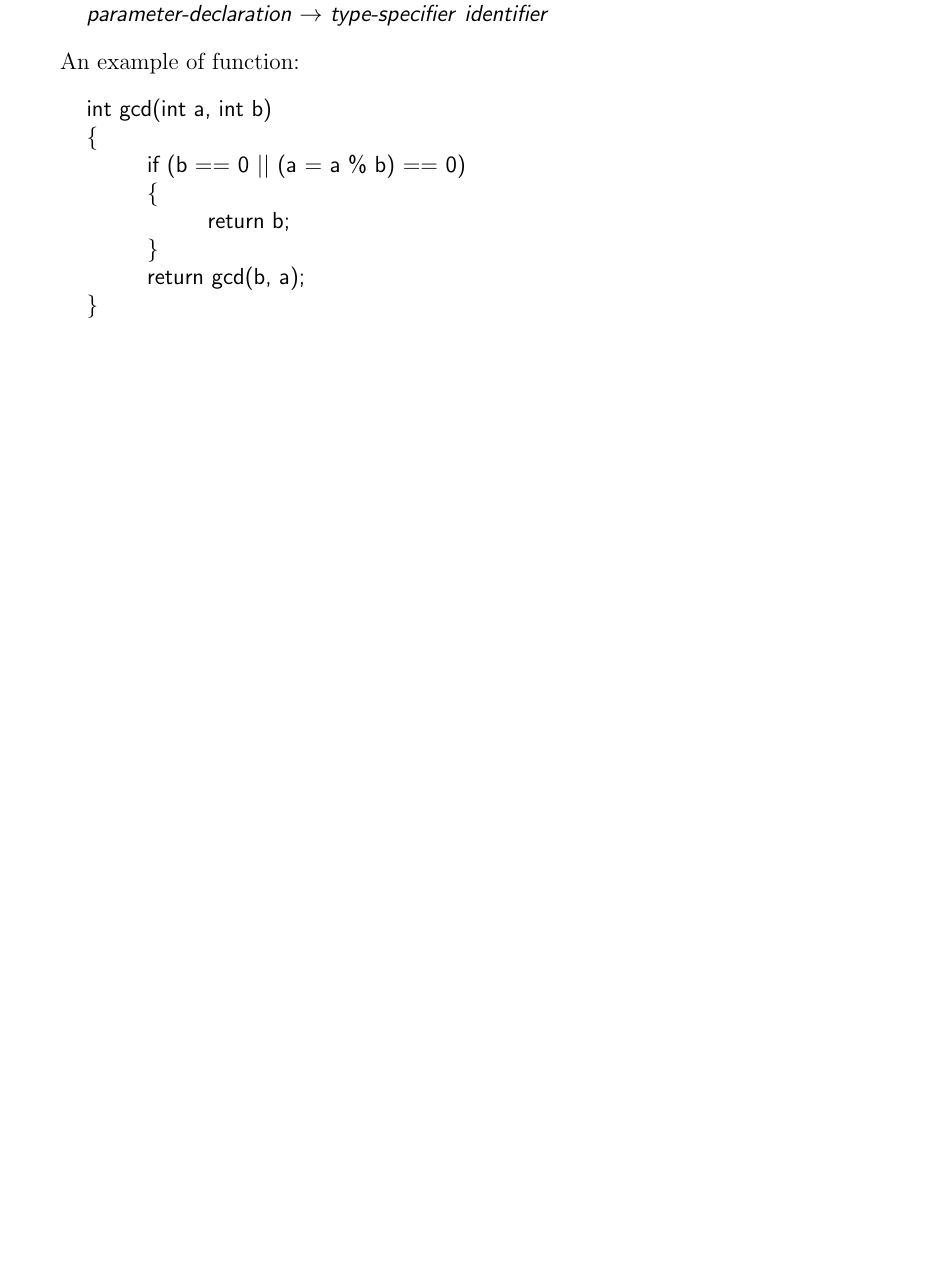
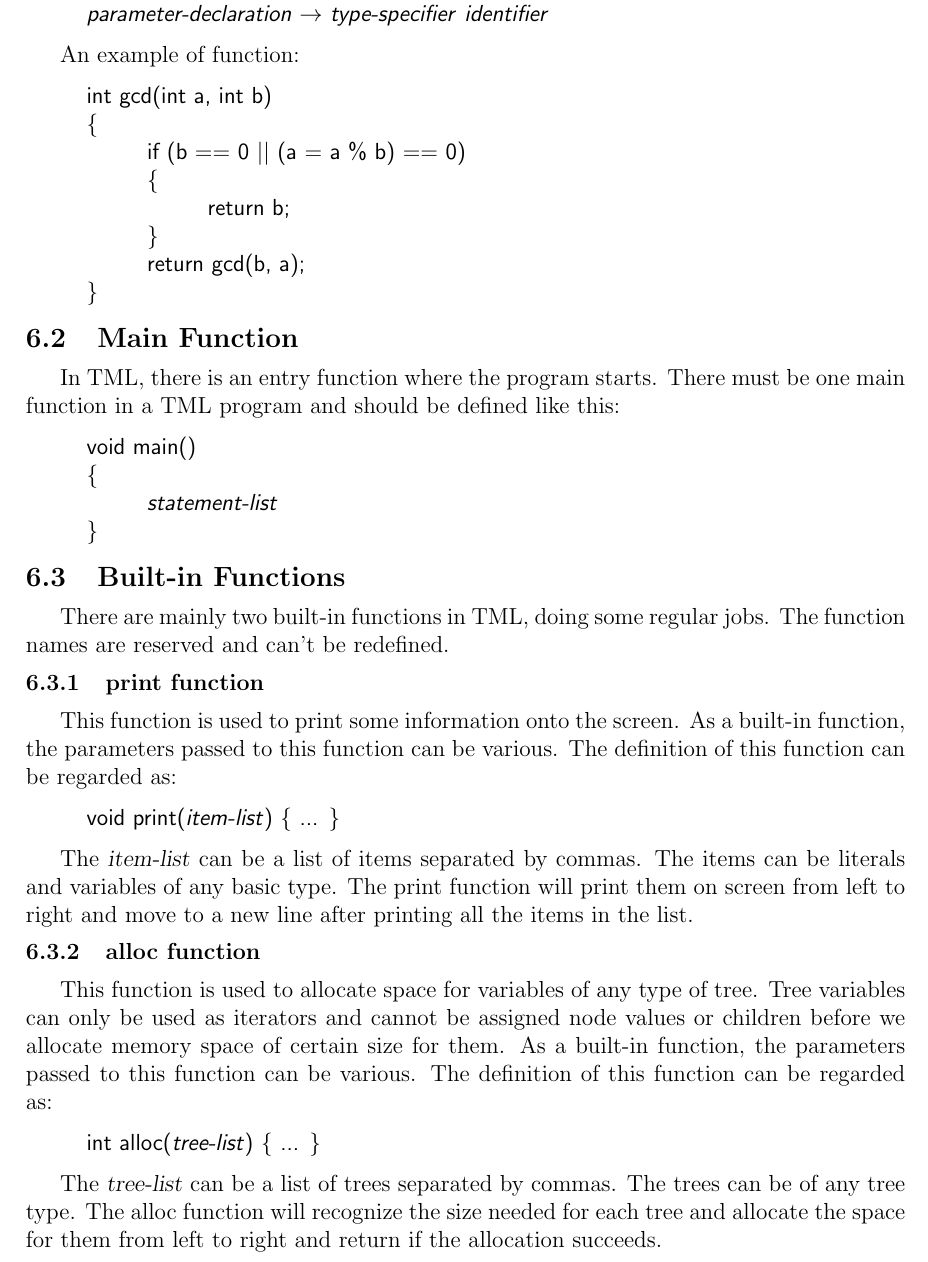
Before and after one commit to rsquirrel/really-cool-proj, a LaTeX document (doc/LRM-Language Reference Manual/tml_lrm.tex): part of page 14 of 14 before the commit and part of page 14 of 15 after it, cut so that both start at the same text, the shorter picture padded with empty space. Compiled offline with pdfLaTeX.

Commit message:
Add the main and built-in functions in LRM, append the yacc file to the LRM, add authors to yacc

```diff
--- a/doc/LRM-Language Reference Manual/tml_lrm.tex
+++ b/doc/LRM-Language Reference Manual/tml_lrm.tex
@@ -7,6 +7,7 @@
 \usepackage{graphics}
 \usepackage{setspace}
 \usepackage{url}
+\usepackage{listings}
 \newcommand{\Lyx}{L\kern-.1667em\lower.25em\hbox{y}\kern-.125emX\spacefactor1000}
 \newcommand\bibname{References}
 \singlespacing
@@ -555,8 +567,47 @@ An example of function:
 \end{tabbing}
 \end{code}
 
+\subsection{Main Function}
+In TML, there is an entry function where the program starts. There must be one main function in a TML program and should be defined like this:
+\begin{code}
+\begin{tabbing}
+~~~~~~~~\= void main() \\
+\> \{ \\
+\> ~~~~~~~~\textsl{statement-list} \\
+\> \}
+\end{tabbing}
+\end{code}
+
+\subsection{Built-in Functions}
+There are mainly two built-in functions in TML, doing some regular jobs. The function names are reserved and can't be redefined.
+
+\subsubsection{print function}
+This function is used to print some information onto the screen.
+As a built-in function, the parameters passed to this function can be various. The definition of this function can be regarded as:
+\begin{code}
+\begin{tabbing}
+~~~~~~~~void print(\textsl{item-list}) \{ ... \}
+\end{tabbing}
+\end{code}
+
+The \textsl{item-list} can be a list of items separated by commas. The items can be literals and variables of any basic type. The print function will print them on screen from left to right and move to a new line after printing all the items in the list.
+
+\subsubsection{alloc function}
+This function is used to allocate space for variables of any type of tree.
+Tree variables can only be used as iterators and cannot be assigned node values or children before we allocate memory space of certain size for them.
+As a built-in function, the parameters passed to this function can be various. The definition of this function can be regarded as:
+\begin{code}
+\begin{tabbing}
+~~~~~~~~int alloc(\textsl{tree-list}) \{ ... \}
+\end{tabbing}
+\end{code}
+
+The \textsl{tree-list} can be a list of trees separated by commas. The trees can be of any tree type. The alloc function will recognize the size needed for each tree and allocate the space for them from left to right and return if the allocation succeeds.
+
 \section{Scope}
 In TML, there are two finds of scopes. Codes directly written in the file has a file scope(global), starting from the current position to the end of the file. Also, each compound statement will generate a local scope confined by the two curly brackets. Identifiers can only be used within its scope.
+
+% Yan End
 
 \section{Language Restrictions}
 TML has some language restrictions, which are already mentioned in previous sections. In this section, the restrictions are summarized as below.
```
Also changed, not shown: doc/LRM-Language Reference Manual/tml_lrm.tex (24 more changed lines), 4 other files.
